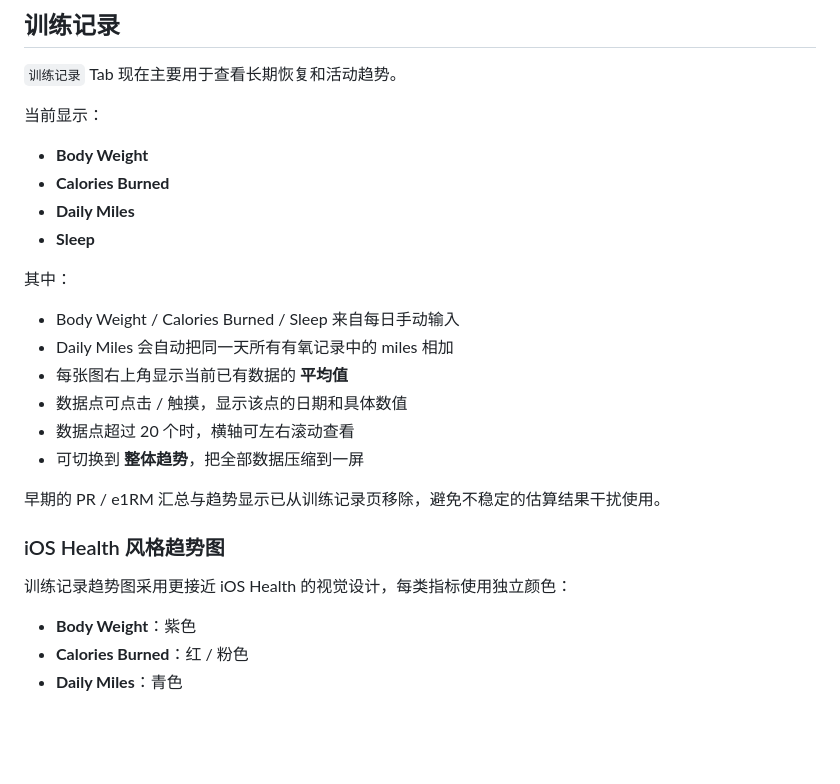
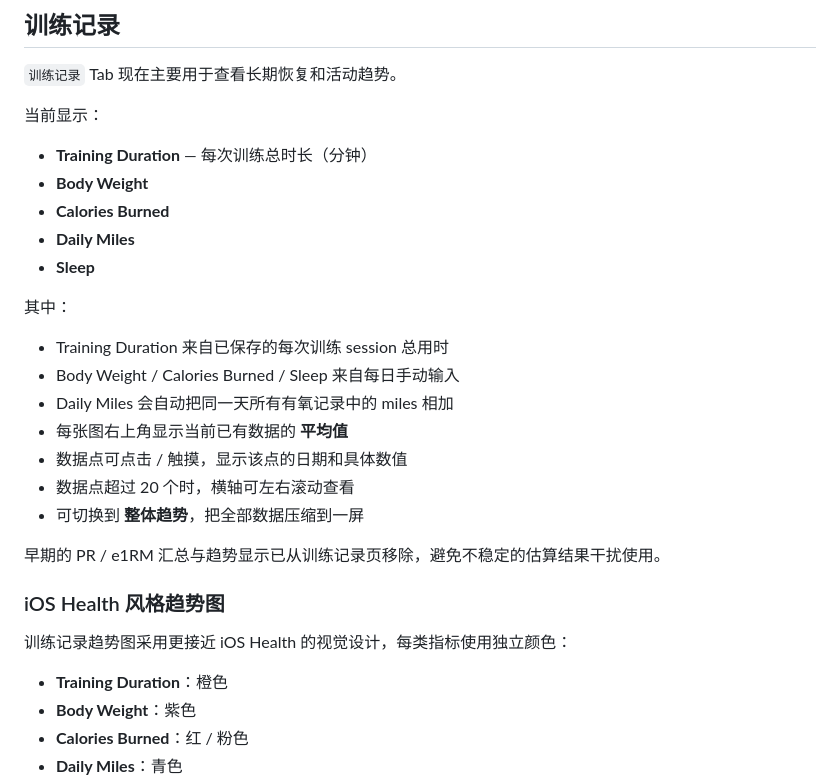
Before and after one commit to jameszheng1990/Weightlifting, a Markdown page: README.md, the part around the change. Drawn GitHub-style; blank space fills up the shorter version.

Commit message:
Document training duration trend

```diff
--- a/README.md
+++ b/README.md
@@ -145,12 +145,14 @@ PR Test 会把每次尝试单独显示，而不是误识别成普通组数。
 `训练记录` Tab 现在主要用于查看长期恢复和活动趋势。
 
 当前显示：
+- **Training Duration** — 每次训练总时长（分钟）
 - **Body Weight**
 - **Calories Burned**
 - **Daily Miles**
 - **Sleep**
 
 其中：
+- Training Duration 来自已保存的每次训练 session 总用时
 - Body Weight / Calories Burned / Sleep 来自每日手动输入
 - Daily Miles 会自动把同一天所有有氧记录中的 miles 相加
 - 每张图右上角显示当前已有数据的 **平均值**
@@ -162,6 +164,7 @@ PR Test 会把每次尝试单独显示，而不是误识别成普通组数。
 
 ### iOS Health 风格趋势图
 训练记录趋势图采用更接近 iOS Health 的视觉设计，每类指标使用独立颜色：
+- **Training Duration**：橙色
 - **Body Weight**：紫色
 - **Calories Burned**：红 / 粉色
 - **Daily Miles**：青色
```
